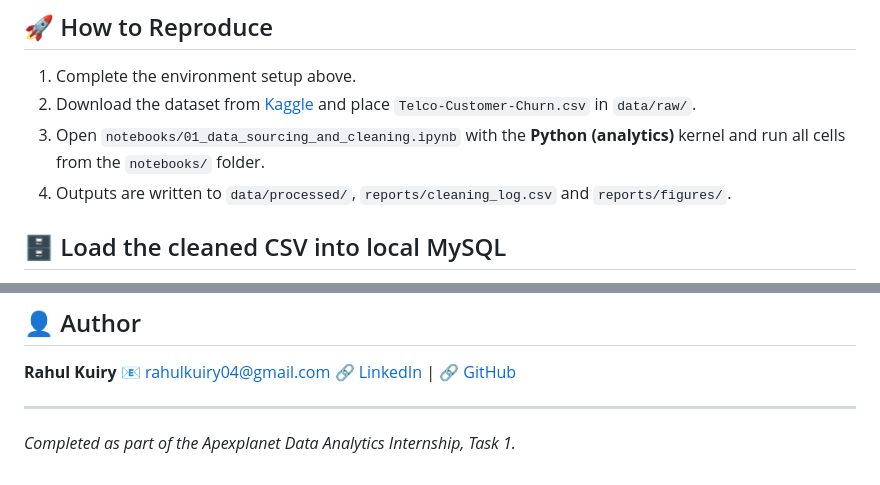
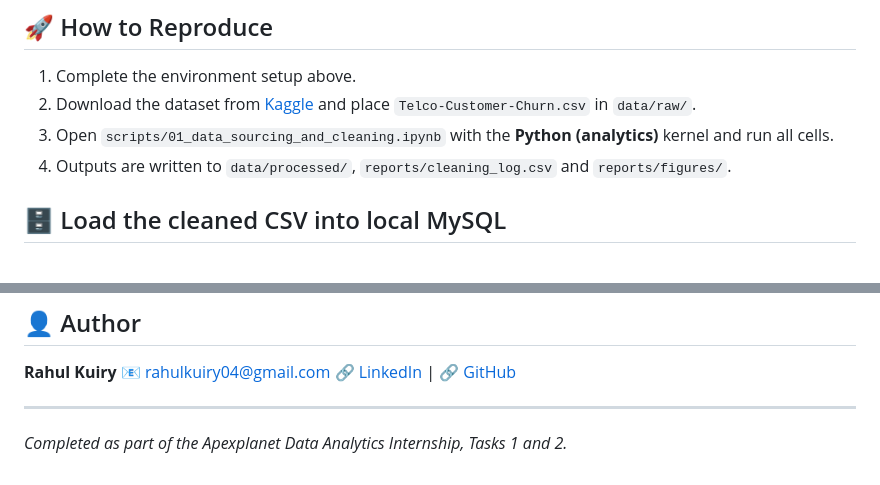
Before and after one commit to rahulkuiry-04/apexplanet-data-analytics, a Markdown page: README.md, 2 parts joined by grey strips. Drawn GitHub-style.

```diff
--- a/README.md
+++ b/README.md
@@ -154,7 +160,7 @@ Retention effort is likely best aimed at **new, month-to-month customers**, espe
 
 1. Complete the environment setup above.
 2. Download the dataset from [Kaggle](https://www.kaggle.com/datasets/yeanzc/telco-customer-churn-ibm-dataset) and place `Telco-Customer-Churn.csv` in `data/raw/`.
-3. Open `notebooks/01_data_sourcing_and_cleaning.ipynb` with the **Python (analytics)** kernel and run all cells from the `notebooks/` folder.
+3. Open `scripts/01_data_sourcing_and_cleaning.ipynb` with the **Python (analytics)** kernel and run all cells.
 4. Outputs are written to `data/processed/`, `reports/cleaning_log.csv` and `reports/figures/`.
 
 ## 🗄️ Load the cleaned CSV into local MySQL
@@ -200,4 +206,4 @@ The MySQL workflow is in [`notebooks/02_mysql_database.ipynb`](notebooks/02_mysq
 🔗 [LinkedIn](https://www.linkedin.com/in/rahul-kuiry-419049261/) | 🔗  [GitHub](https://github.com/rahulkuiry-04/)
 
 ---
-*Completed as part of the Apexplanet Data Analytics Internship, Task 1.*
+*Completed as part of the Apexplanet Data Analytics Internship, Tasks 1 and 2.*
```
Also changed, not shown: other parts of README.md (+24 -18 lines).
